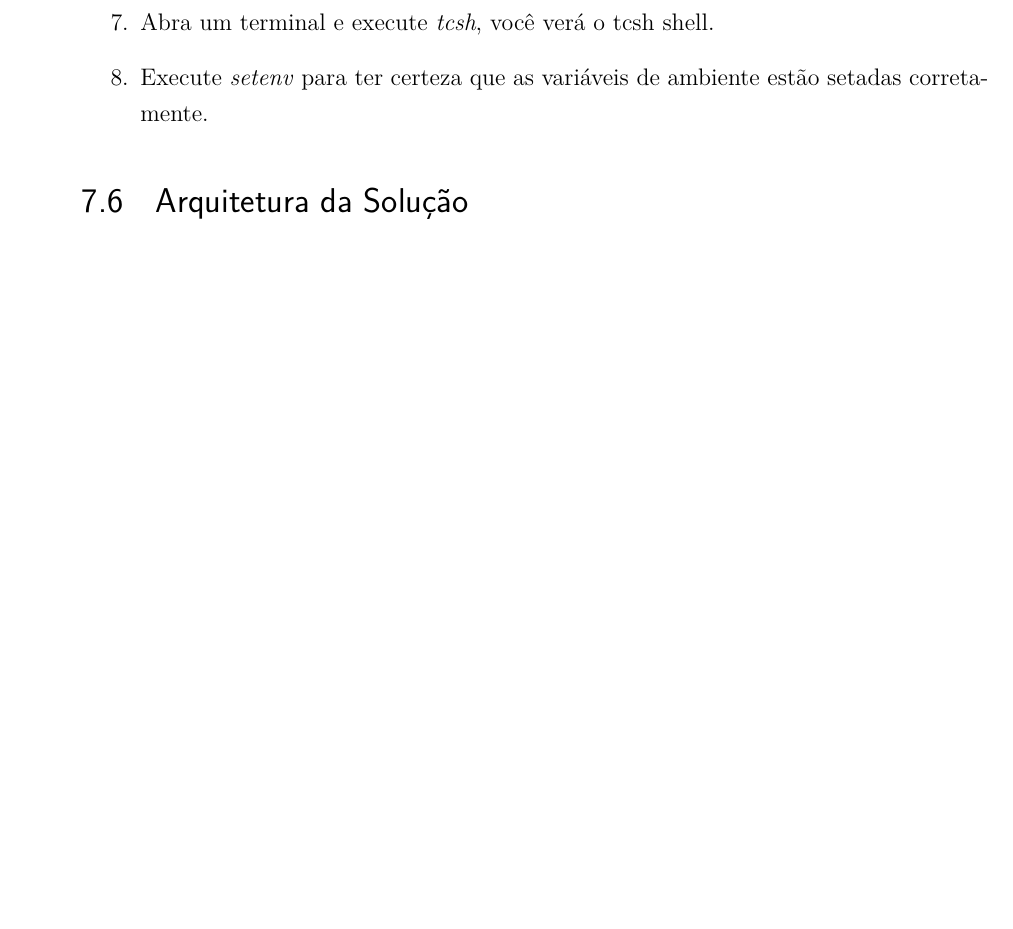
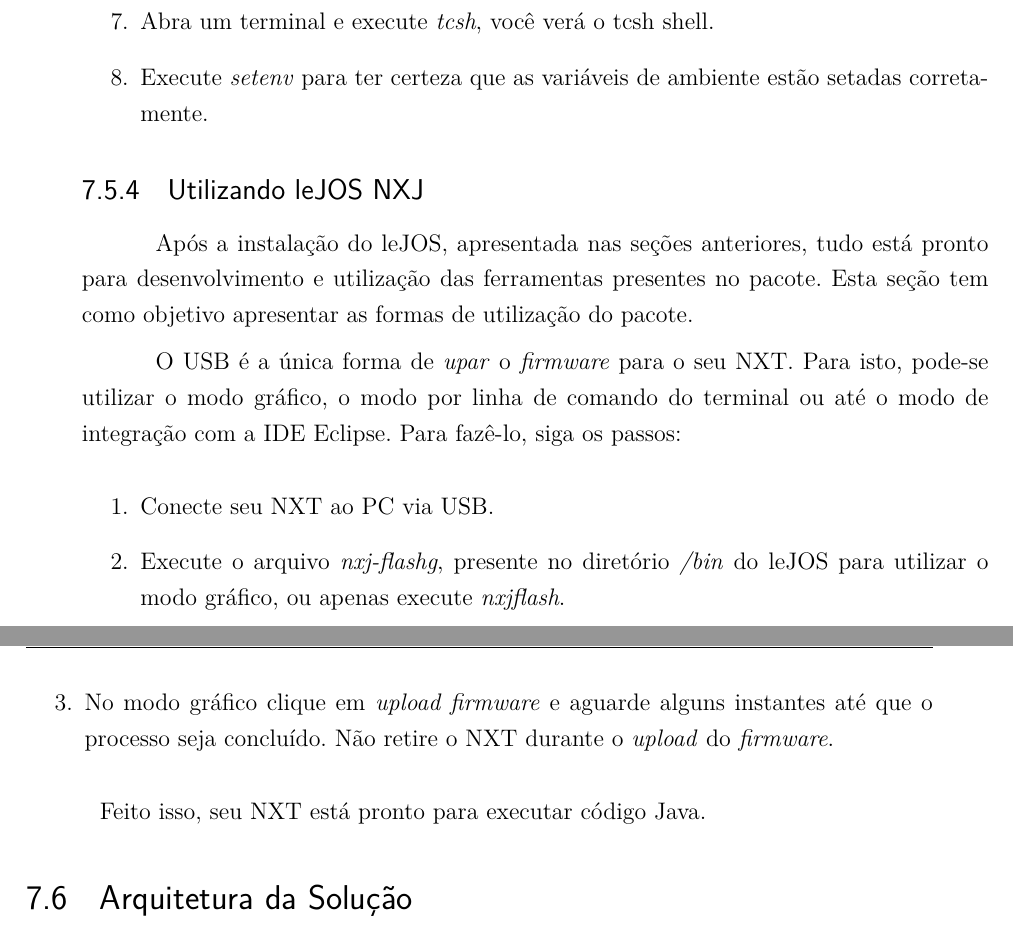
Before and after one commit to SlamProblemTcc/slam_lego_doc, a LaTeX thesis (tcc.tex, which reads editaveis/simple_slam.tex): part of page 87 of 101 before the commit and two parts of pages 87 and 88 of 101 after it, the two joined at a grey line, cut so that both start at the same text, the shorter picture padded with empty space. Compiled offline with pdfLaTeX.

Commit message:
Adicionando utilização do leJOS

```diff
--- a/editaveis/simple_slam.tex
+++ b/editaveis/simple_slam.tex
@@ -151,6 +151,21 @@ A plataforma leJOS NXJ é multiplataforma, possibilitando sua utilização no \t
 	\end{enumerate}
 % subsection instalação_no_mac_os (end)
 
+\subsection{Utilizando leJOS NXJ} % (fold)
+\label{sub:utilizando_lejos_nxj}
+
+	Após a instalação do leJOS, apresentada nas seções anteriores, tudo está pronto para desenvolvimento e utilização das ferramentas presentes no pacote. Esta seção tem como objetivo apresentar as formas de utilização do pacote.
+
+	O USB é a única forma de \textit{upar} o \textit{firmware} para o seu NXT. Para isto, pode-se utilizar o modo gráfico, o modo por linha de comando do terminal ou até o modo de integração com a IDE Eclipse. Para fazê-lo, siga os passos:
+
+	\begin{enumerate}
+		\item Conecte seu NXT ao PC via USB.
+		\item Execute o arquivo \textit{nxj-flashg}, presente no diretório \textit{/bin} do leJOS para utilizar o modo gráfico, ou apenas execute \textit{nxjflash}.
+		\item No modo gráfico clique em \textit{upload firmware} e aguarde alguns instantes até que o processo seja concluído. Não retire o NXT durante o \textit{upload} do \textit{firmware}.
+	\end{enumerate}
+
+	Feito isso, seu NXT está pronto para executar código Java.
+% subsection utilizando_lejos_nxj (end)
 \section{Arquitetura da Solução}
 
 \section{Considerações Parciais}
```
